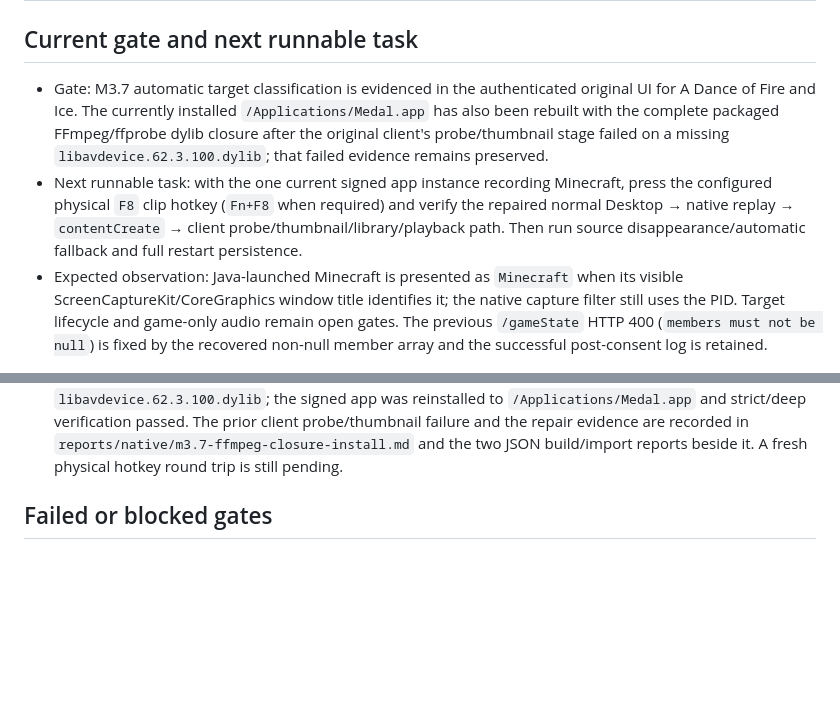
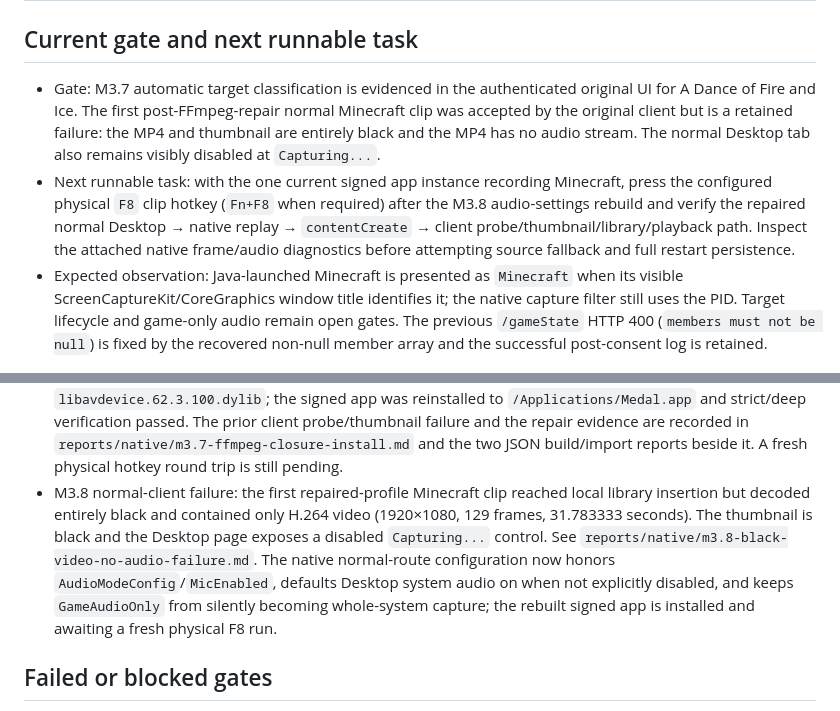
Before and after one commit to RyanTheTechMan/medal-cross-platform, a Markdown page: PROGRESS.md, 2 parts joined by grey strips. Drawn GitHub-style; blank space fills up the shorter version.

Commit message:
record black desktop clip failure gate

```diff
--- a/PROGRESS.md
+++ b/PROGRESS.md
@@ -2,8 +2,8 @@
 
 ## Current gate and next runnable task
 
-- Gate: M3.7 automatic target classification is evidenced in the authenticated original UI for A Dance of Fire and Ice. The currently installed `/Applications/Medal.app` has also been rebuilt with the complete packaged FFmpeg/ffprobe dylib closure after the original client's probe/thumbnail stage failed on a missing `libavdevice.62.3.100.dylib`; that failed evidence remains preserved.
-- Next runnable task: with the one current signed app instance recording Minecraft, press the configured physical `F8` clip hotkey (`Fn+F8` when required) and verify the repaired normal Desktop → native replay → `contentCreate` → client probe/thumbnail/library/playback path. Then run source disappearance/automatic fallback and full restart persistence.
+- Gate: M3.7 automatic target classification is evidenced in the authenticated original UI for A Dance of Fire and Ice. The first post-FFmpeg-repair normal Minecraft clip was accepted by the original client but is a retained failure: the MP4 and thumbnail are entirely black and the MP4 has no audio stream. The normal Desktop tab also remains visibly disabled at `Capturing...`.
+- Next runnable task: with the one current signed app instance recording Minecraft, press the configured physical `F8` clip hotkey (`Fn+F8` when required) after the M3.8 audio-settings rebuild and verify the repaired normal Desktop → native replay → `contentCreate` → client probe/thumbnail/library/playback path. Inspect the attached native frame/audio diagnostics before attempting source fallback and full restart persistence.
 - Expected observation: Java-launched Minecraft is presented as `Minecraft` when its visible ScreenCaptureKit/CoreGraphics window title identifies it; the native capture filter still uses the PID. Target lifecycle and game-only audio remain open gates. The previous `/gameState` HTTP 400 (`members must not be null`) is fixed by the recovered non-null member array and the successful post-consent log is retained.
 
 ## Implemented changes
@@ -87,6 +87,7 @@
 - M3.7 target lifecycle build: rebuilt/imported native client `2637.461.1-native-port-m3.5-cf586e7f8a7b` and signed app `2637.461.1-development-m3.5-4ce42e71e69ffe60`; build exit 0 and 6/6 CTest pass. The exact source-loss fallback run remains pending user closure of A Dance of Fire and Ice. See `reports/native/m3.7-target-lifecycle.md`.
 - Pinned bitrate trace: system Python first failed with missing `dnfile`; rerunning with the existing isolated `artifacts/research-python` target and pinned `requirements-bitrate.txt` exited 0 and reproduced `research/evidence/bitrate_conversion.json`. No global package installation occurred.
 - M3.7 media-tool closure repair: the rebuilt prepared client copied 17 Homebrew FFmpeg dylibs, including `libavdevice.62.3.100.dylib`; the signed app was reinstalled to `/Applications/Medal.app` and strict/deep verification passed. The prior client probe/thumbnail failure and the repair evidence are recorded in `reports/native/m3.7-ffmpeg-closure-install.md` and the two JSON build/import reports beside it. A fresh physical hotkey round trip is still pending.
+- M3.8 normal-client failure: the first repaired-profile Minecraft clip reached local library insertion but decoded entirely black and contained only H.264 video (1920×1080, 129 frames, 31.783333 seconds). The thumbnail is black and the Desktop page exposes a disabled `Capturing...` control. See `reports/native/m3.8-black-video-no-audio-failure.md`. The native normal-route configuration now honors `AudioModeConfig`/`MicEnabled`, defaults Desktop system audio on when not explicitly disabled, and keeps `GameAudioOnly` from silently becoming whole-system capture; the rebuilt signed app is installed and awaiting a fresh physical F8 run.
 
 ## Failed or blocked gates
 
```
